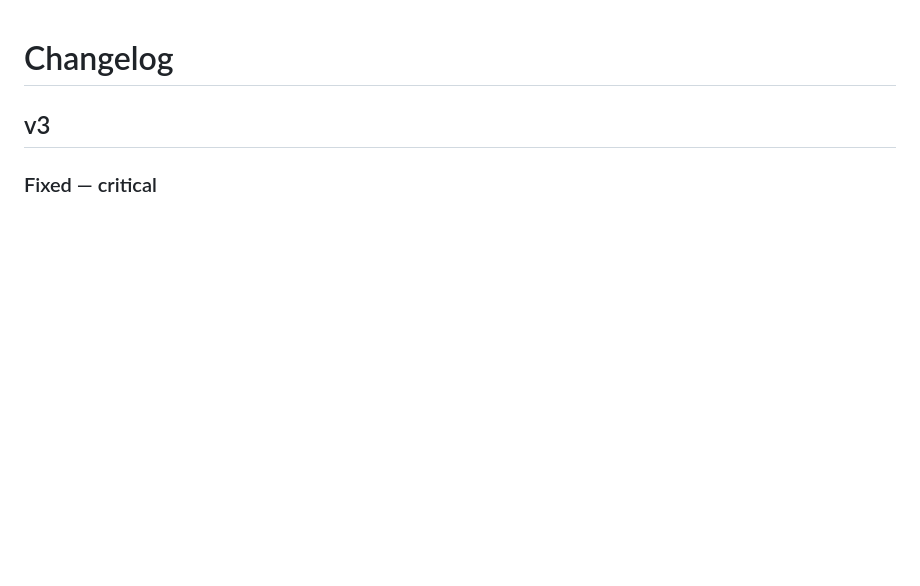
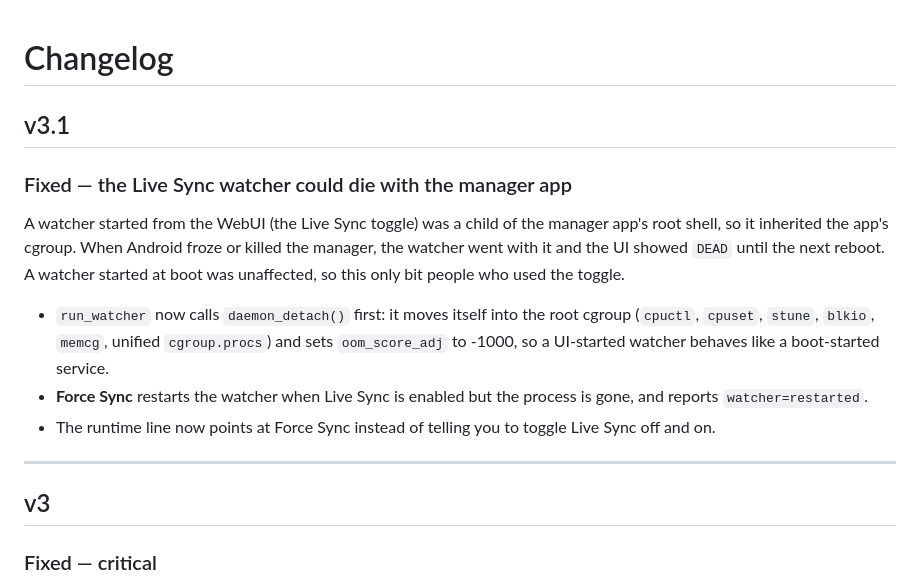
Before and after one commit to nikakvo/Trust-User-Certs, a Markdown page: CHANGELOG.md, the part around the change. Drawn GitHub-style; blank space fills up the shorter version.

```diff
--- a/CHANGELOG.md
+++ b/CHANGELOG.md
@@ -1,4 +1,25 @@
 # Changelog
+
+## v3.1
+
+### Fixed — the Live Sync watcher could die with the manager app
+
+A watcher started from the WebUI (the Live Sync toggle) was a child of the
+manager app's root shell, so it inherited the app's cgroup. When Android froze
+or killed the manager, the watcher went with it and the UI showed `DEAD` until
+the next reboot. A watcher started at boot was unaffected, so this only bit
+people who used the toggle.
+
+- `run_watcher` now calls `daemon_detach()` first: it moves itself into the root
+  cgroup (`cpuctl`, `cpuset`, `stune`, `blkio`, `memcg`, unified
+  `cgroup.procs`) and sets `oom_score_adj` to -1000, so a UI-started watcher
+  behaves like a boot-started service.
+- **Force Sync** restarts the watcher when Live Sync is enabled but the process
+  is gone, and reports `watcher=restarted`.
+- The runtime line now points at Force Sync instead of telling you to toggle
+  Live Sync off and on.
+
+---
 
 ## v3
 
```
